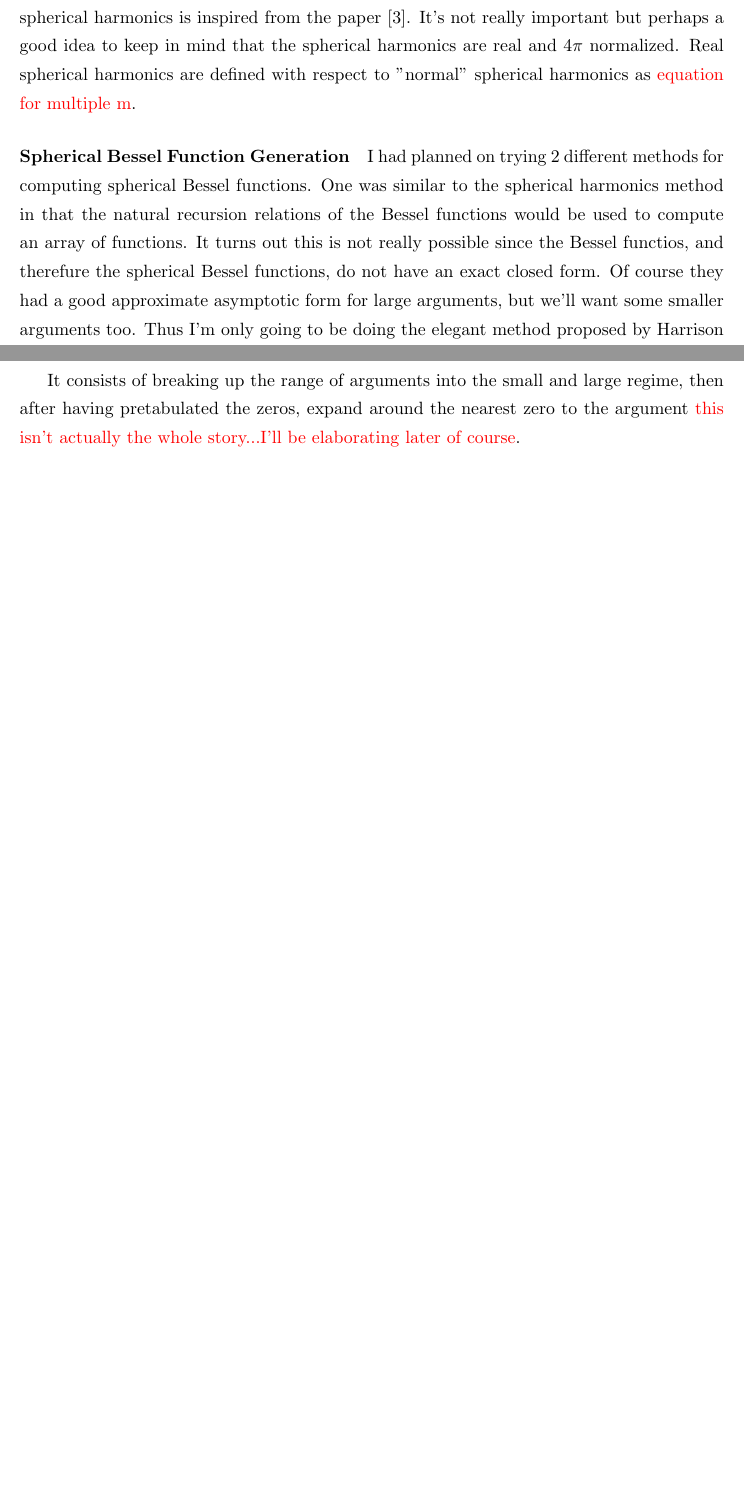
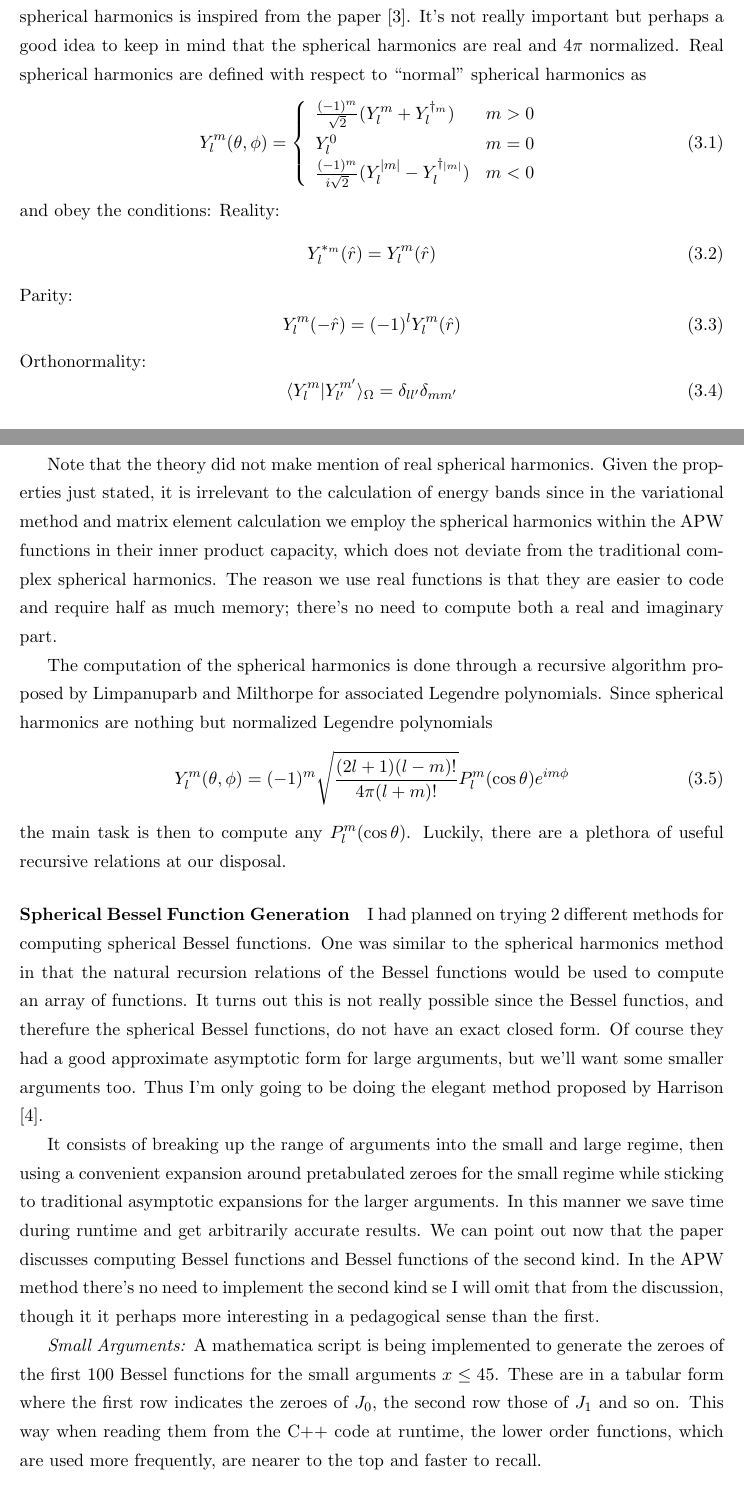
Before and after one commit to jJosephM/APWMethod, a LaTeX document (Readme.tex): two parts of pages 4 and 5 of 5 before the commit and two parts of pages 4 and 5 of 6 after it, joined at a grey line, cut so that both start at the same text, the shorter picture padded with empty space. Compiled offline with pdfLaTeX.

Commit message:
Update Readme.tex

```diff
--- a/Readme.tex
+++ b/Readme.tex
@@ -5,8 +5,10 @@
 \usepackage{amsmath}
 \usepackage{graphicx}
 \numberwithin{equation}{section}
-\usepackage{xcolor}
+%\usepackage{xcolor}
+\usepackage[table]{xcolor}
 \usepackage{amsfonts}
+\usepackage{multirow}
 
 \begin{document}
 \title{Augmented Plane Wave Readme}
@@ -106,12 +108,49 @@ The matrix elements are the computational implementations of the APW method. We
 \section{Code and ``Documentation"}
 
 \paragraph{Spherical Harmonic Generation}
-The code for generating the numerical results of the spherical harmonics is inspired from the paper \cite{spherHarm}. It's not really important but perhaps a good idea to keep in mind that the spherical harmonics are real and $4\pi$ normalized. Real spherical harmonics are defined with respect to "normal" spherical harmonics as \textcolor{red}{equation for multiple m}.
+The code for generating the numerical results of the spherical harmonics is inspired from the paper \cite{spherHarm}. It's not really important but perhaps a good idea to keep in mind that the spherical harmonics are real and $4\pi$ normalized. Real spherical harmonics are defined with respect to ``normal" spherical harmonics as
+\begin{align}
+Y_l^m(\theta,\phi) = \left\{
+  \begin{array}{lr}
+    \frac{(-1)^m}{\sqrt{2}}(Y_l^m + Y_l^{\dagger_m}) & m > 0 \\
+    Y_l^0 & m = 0 \\
+    \frac{(-1)^m}{i\sqrt{2}}(Y_l^{|m|} - Y_l^{\dagger_{|m|}}) & m < 0
+  \end{array}
+\right.
+\end{align}
+and obey the conditions:
+Reality:
+\begin{equation}
+Y_l^{*_m}(\hat{r}) = Y_l^m(\hat{r})
+\end{equation}
+Parity:
+\begin{equation}
+Y_l^m(-\hat{r}) = (-1)^lY_l^m(\hat{r})
+\end{equation}
+Orthonormality:
+\begin{equation}
+\langle Y_l^m|Y_{l'}^{m'}\rangle_{\Omega} = \delta_{ll'}\delta_{mm'}
+\end{equation}
+
+Note that the theory did not make mention of real spherical harmonics. Given the properties just stated, it is irrelevant to the calculation of energy bands since in the variational method and matrix element calculation we employ the spherical harmonics within the APW functions in their inner product capacity, which does not deviate from the traditional complex spherical harmonics. The reason we use real functions is that they are easier to code and require half as much memory; there's no need to compute both a real and imaginary part.
+
+The computation of the spherical harmonics is done through a recursive algorithm proposed by Limpanuparb and Milthorpe for associated Legendre polynomials. Since spherical harmonics are nothing but normalized Legendre polynomials
+\begin{equation}
+Y_l^m(\theta,\phi) = (-1)^m\sqrt{\frac{(2l+1)(l-m)!}{4\pi(l+m)!}}P_l^m(\cos\theta)e^{im\phi}
+\end{equation}
+the main task is then to compute any $P_l^m(\cos\theta)$. Luckily, there are a plethora of useful recursive relations at our disposal.
 
 \paragraph{Spherical Bessel Function Generation}
 I had planned on trying 2 different methods for computing spherical Bessel functions. One was similar to the spherical harmonics method in that the natural recursion relations of the Bessel functions would be used to compute an array of functions. It turns out this is not really possible since the Bessel functios, and therefure the spherical Bessel functions, do not have an exact closed form. Of course they had a good approximate asymptotic form for large arguments, but we'll want some smaller arguments too. Thus I'm only going to be doing the elegant method proposed by Harrison \cite{spherBessel}.
 
-It consists of breaking up the range of arguments into the small and large regime, then after having pretabulated the zeros, expand around the nearest zero to the argument \textcolor{red}{this isn't actually the whole story...I'll be elaborating later of course}.
+It consists of breaking up the range of arguments into the small and large regime, then using a convenient expansion around pretabulated zeroes for the small regime while sticking to traditional asymptotic expansions for the larger arguments. In this manner we save time during runtime and get arbitrarily accurate results. We can point out now that the paper discusses computing Bessel functions and Bessel functions of the second kind. In the APW method there's no need to implement the second kind se I will omit that from the discussion, though it it perhaps more interesting in a pedagogical sense than the first.
+
+\textit{Small Arguments:} A mathematica script is being implemented to generate the zeroes of the first 100 Bessel functions for the small arguments $x \leq 45$. These are in a tabular form where the first row indicates the zeroes of $J_0$, the second row those of $J_1$ and so on. This way when reading them from the C++ code at runtime, the lower order functions, which are used more frequently, are nearer to the top and faster to recall.
+
+
+
+
+
 
 
 
```
